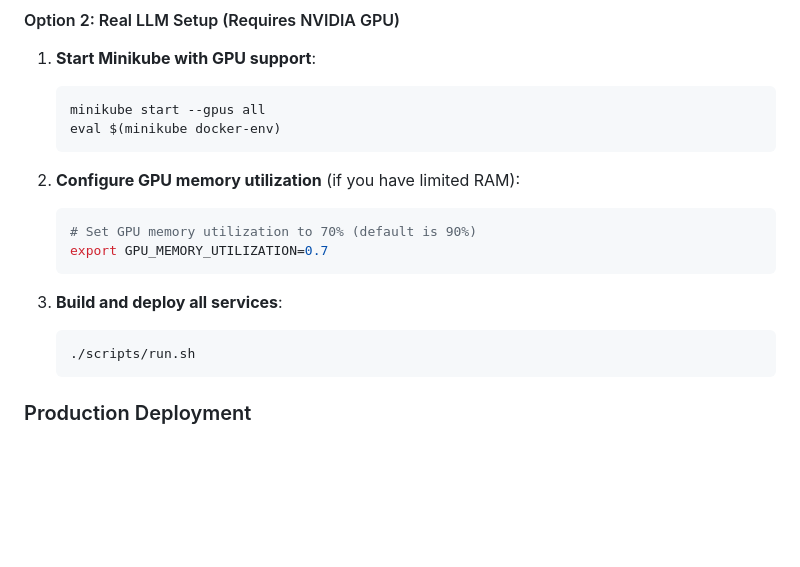
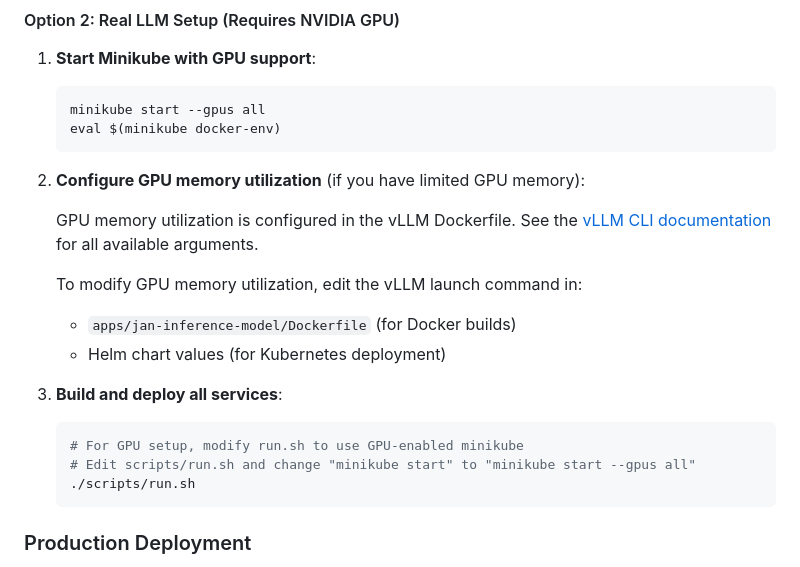
Before and after one commit to menloresearch/jan-server, a Markdown page: README.md, the part around the change printed below. Drawn GitHub-style; blank space fills up the shorter version.

````diff
--- a/README.md
+++ b/README.md
@@ -143,14 +132,18 @@ If you plan to run real LLM models (not mock servers) and have an NVIDIA GPU:
    eval $(minikube docker-env)
    ```
 
-2. **Configure GPU memory utilization** (if you have limited RAM):
-   ```bash
-   # Set GPU memory utilization to 70% (default is 90%)
-   export GPU_MEMORY_UTILIZATION=0.7
-   ```
+2. **Configure GPU memory utilization** (if you have limited GPU memory):
+
+   GPU memory utilization is configured in the vLLM Dockerfile. See the [vLLM CLI documentation](https://docs.vllm.ai/en/latest/cli/serve.html) for all available arguments.
+
+   To modify GPU memory utilization, edit the vLLM launch command in:
+   - `apps/jan-inference-model/Dockerfile` (for Docker builds)
+   - Helm chart values (for Kubernetes deployment)
 
 3. **Build and deploy all services**:
    ```bash
+   # For GPU setup, modify run.sh to use GPU-enabled minikube
+   # Edit scripts/run.sh and change "minikube start" to "minikube start --gpus all"
    ./scripts/run.sh
    ```
 
````
Also changed, not shown: other parts of README.md (+11 -40 lines), apps/jan-inference-model/README.md (+6 -1 lines).
